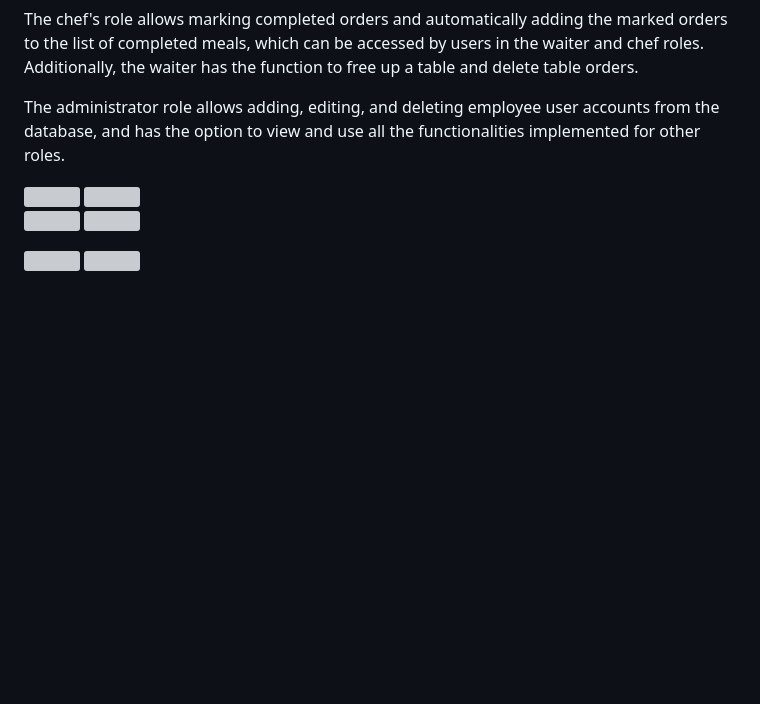
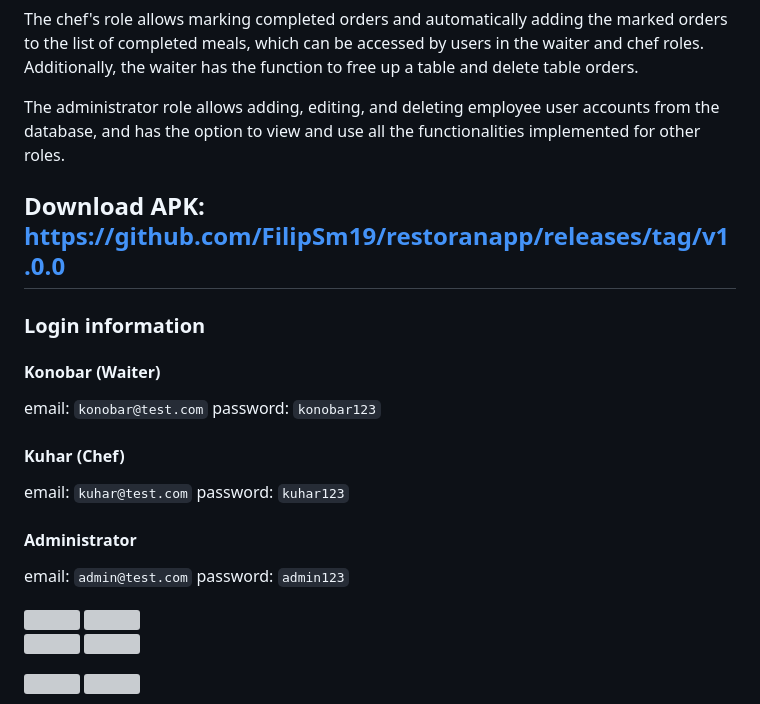
Before and after one commit to FilipSm19/restoranapp, a Markdown page: README.md, the part around the change. Drawn GitHub-style; blank space fills up the shorter version; grey boxes are pictures that could not be loaded.

```diff
--- a/README.md
+++ b/README.md
@@ -40,6 +40,21 @@ The chef's role allows marking completed orders and automatically adding the mar
 
 The administrator role allows adding, editing, and deleting employee user accounts from the database, and has the option to view and use all the functionalities implemented for other roles.
 
+## Download APK: https://github.com/FilipSm19/restoranapp/releases/tag/v1.0.0
+### Login information
+#### Konobar (Waiter)
+email: `konobar@test.com`
+password: `konobar123`
+
+#### Kuhar (Chef)
+email: `kuhar@test.com`
+password: `kuhar123`
+
+#### Administrator
+email: `admin@test.com`
+password: `admin123`
+
+
 <div style="text-align: center;">
 <img src="https://github.com/user-attachments/assets/efdf2830-4ace-4b03-9e77-09b9d76ba9e1" width="400"/> <img src="https://github.com/user-attachments/assets/6fe3a1dc-00b0-47ba-b630-1cbdcf7446ee" width="270"/>
 
```
